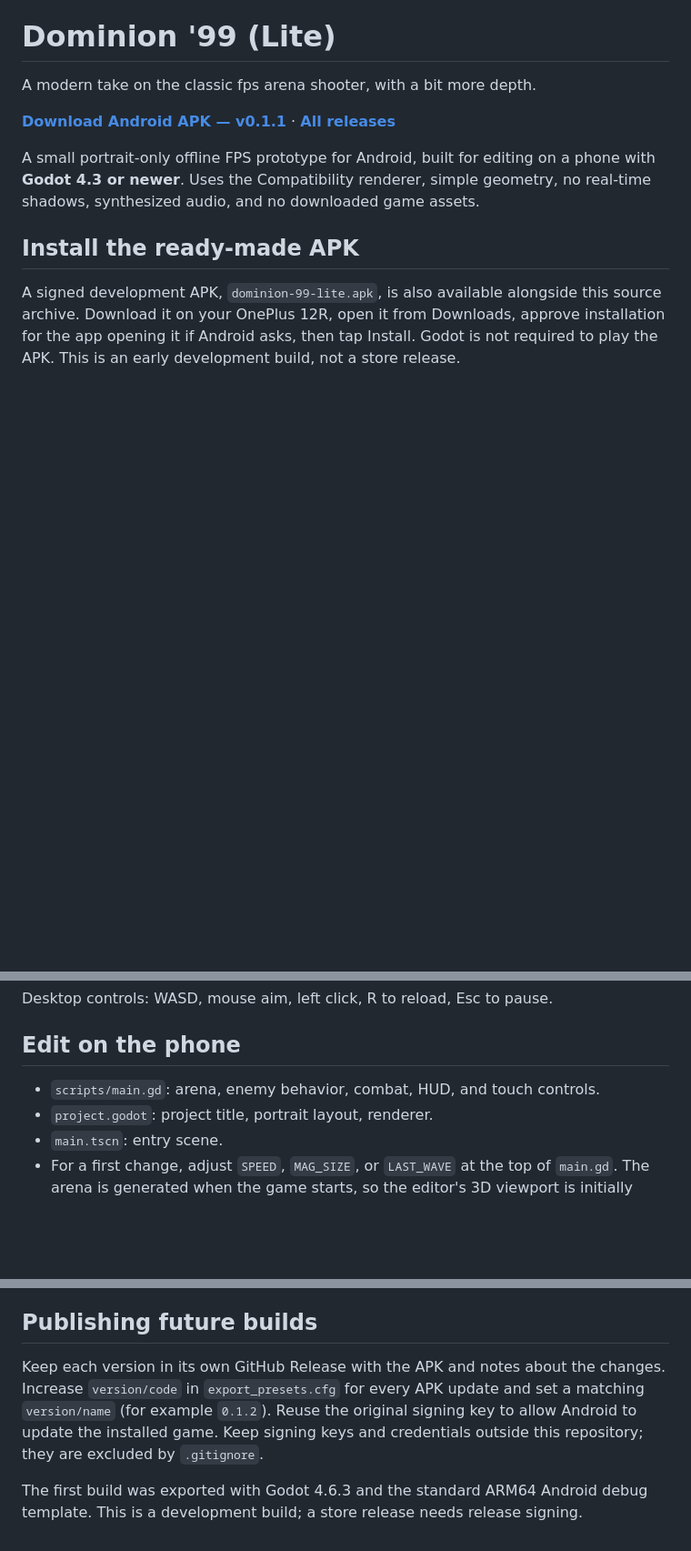
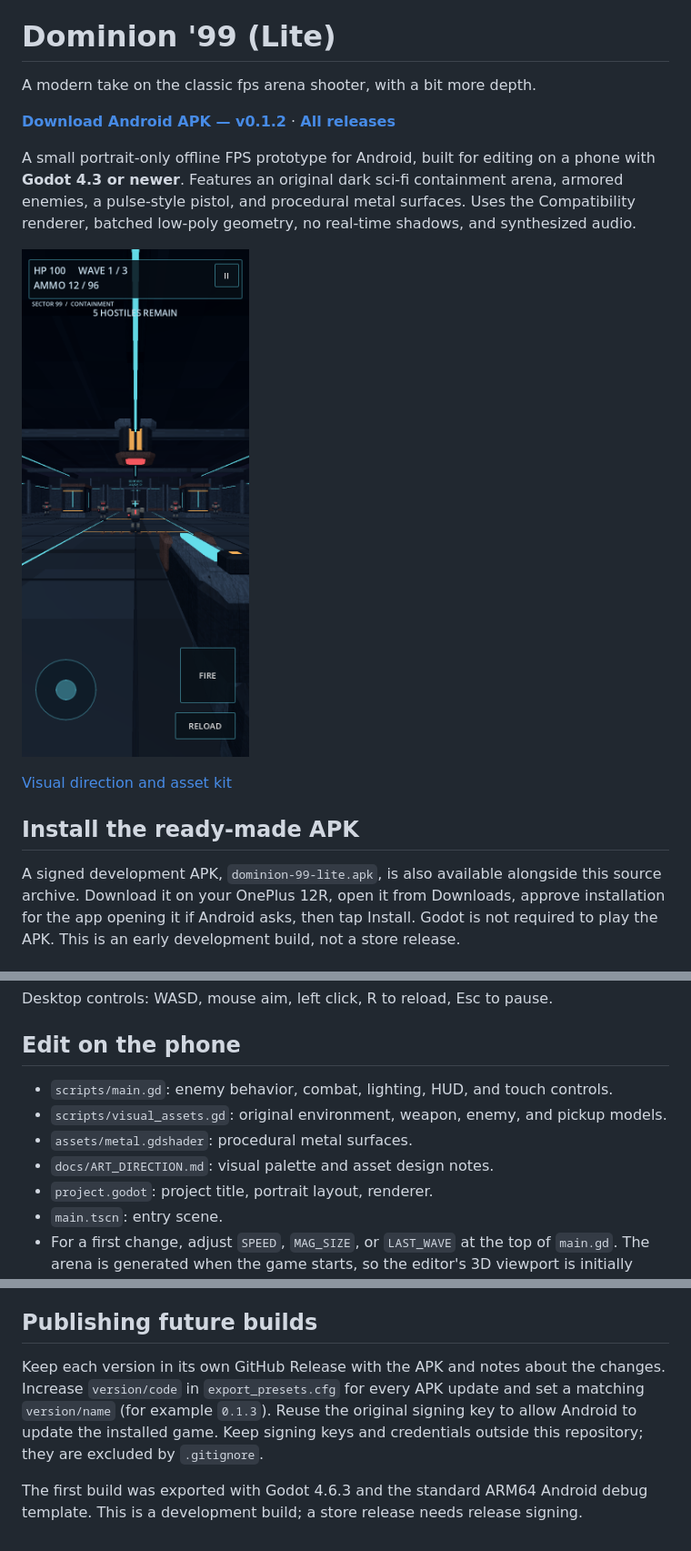
Before and after one commit to Tweeksterr91/dominion-99-lite, a Markdown page: README.md, 3 parts joined by grey strips. Shown at 91% size. Rendered like a GitHub page; pictures changed too: docs/preview.png (added); blank space fills up the shorter version.

Commit message:
Add original dark sci-fi arena and visual asset kit

```diff
--- a/README.md
+++ b/README.md
@@ -2,9 +2,13 @@
 
 A modern take on the classic fps arena shooter, with a bit more depth.
 
-**[Download Android APK — v0.1.1](https://github.com/Tweeksterr91/dominion-99-lite/releases/download/v0.1.1/dominion-99-lite.apk)** · **[All releases](https://github.com/Tweeksterr91/dominion-99-lite/releases)**
+**[Download Android APK — v0.1.2](https://github.com/Tweeksterr91/dominion-99-lite/releases/download/v0.1.2/dominion-99-lite.apk)** · **[All releases](https://github.com/Tweeksterr91/dominion-99-lite/releases)**
 
-A small portrait-only offline FPS prototype for Android, built for editing on a phone with **Godot 4.3 or newer**. Uses the Compatibility renderer, simple geometry, no real-time shadows, synthesized audio, and no downloaded game assets.
+A small portrait-only offline FPS prototype for Android, built for editing on a phone with **Godot 4.3 or newer**. Features an original dark sci-fi containment arena, armored enemies, a pulse-style pistol, and procedural metal surfaces. Uses the Compatibility renderer, batched low-poly geometry, no real-time shadows, and synthesized audio.
+
+![Sector 99 — in-engine portrait preview](docs/preview.png)
+
+[Visual direction and asset kit](docs/ART_DIRECTION.md)
 
 ## Install the ready-made APK
 
@@ -33,7 +37,10 @@ Desktop controls: WASD, mouse aim, left click, R to reload, Esc to pause.
 
 ## Edit on the phone
 
-- `scripts/main.gd`: arena, enemy behavior, combat, HUD, and touch controls.
+- `scripts/main.gd`: enemy behavior, combat, lighting, HUD, and touch controls.
+- `scripts/visual_assets.gd`: original environment, weapon, enemy, and pickup models.
+- `assets/metal.gdshader`: procedural metal surfaces.
+- `docs/ART_DIRECTION.md`: visual palette and asset design notes.
 - `project.godot`: project title, portrait layout, renderer.
 - `main.tscn`: entry scene.
 - For a first change, adjust `SPEED`, `MAG_SIZE`, or `LAST_WAVE` at the top of `main.gd`. The arena is generated when the game starts, so the editor's 3D viewport is initially empty.
@@ -48,6 +55,6 @@ Original source and icon in this project are provided under the MIT license. God
 
 ## Publishing future builds
 
-Keep each version in its own GitHub Release with the APK and notes about the changes. Increase `version/code` in `export_presets.cfg` for every APK update and set a matching `version/name` (for example `0.1.2`). Reuse the original signing key to allow Android to update the installed game. Keep signing keys and credentials outside this repository; they are excluded by `.gitignore`.
+Keep each version in its own GitHub Release with the APK and notes about the changes. Increase `version/code` in `export_presets.cfg` for every APK update and set a matching `version/name` (for example `0.1.3`). Reuse the original signing key to allow Android to update the installed game. Keep signing keys and credentials outside this repository; they are excluded by `.gitignore`.
 
 The first build was exported with Godot 4.6.3 and the standard ARM64 Android debug template. This is a development build; a store release needs release signing.
```
Also changed, not shown: RELEASE_NOTES.md (+14 -11 lines), docs/ART_DIRECTION.md (added, +37 -0 lines), 7 other files.
